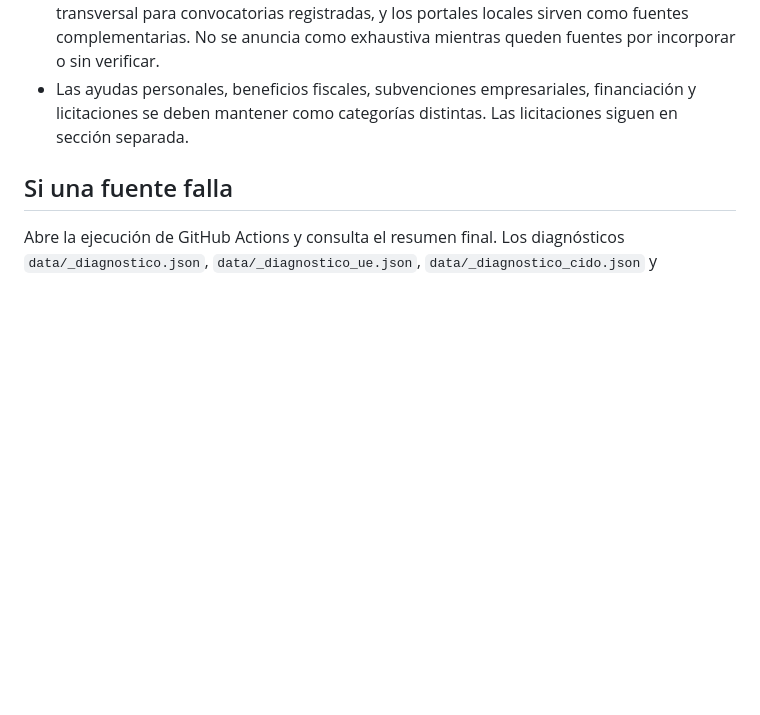
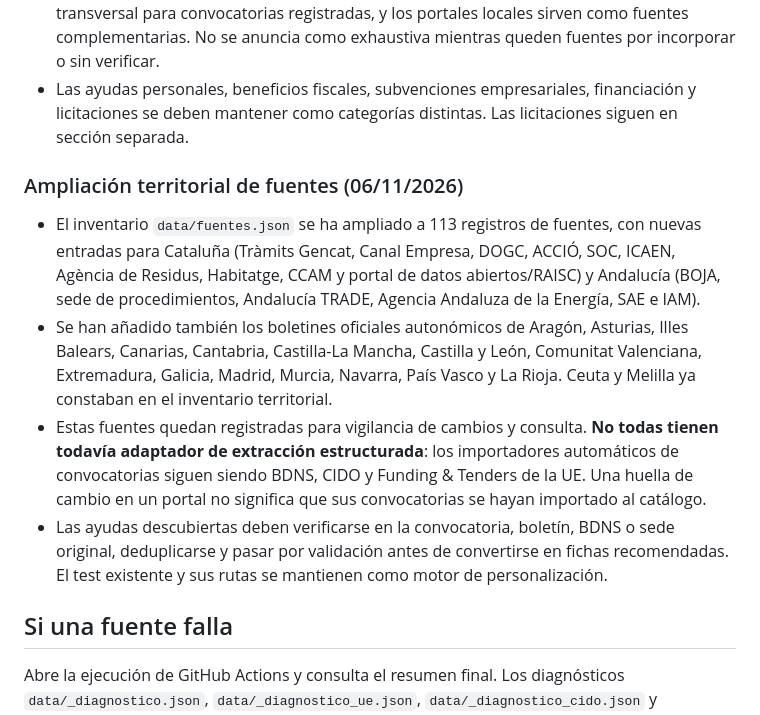
Before and after one commit to papelegruba-ppb/Subvenly, a Markdown page: README.md, the part around the change. Drawn GitHub-style; blank space fills up the shorter version.

Commit message:
Documenta ampliación territorial de fuentes

```diff
--- a/README.md
+++ b/README.md
@@ -31,6 +31,13 @@ A partir de ahí se ejecuta solo cada noche, a las 03:17 UTC, y también cada ve
 - BDNS permite descubrir convocatorias estatales, autonómicas y locales en toda España. El catálogo territorial contempla las 17 comunidades autónomas y Ceuta/Melilla. Se han añadido buscadores oficiales especializados de Castilla-La Mancha para ayudas de reto demográfico, vivienda y educación, además del catálogo de ayudas de la sede de Ceuta y la oficina electrónica de La Rioja. Estas fuentes se monitorizan para detectar cambios, pero **monitorizar una página no equivale a extraer automáticamente sus convocatorias**: la integración de datos individual para esas fuentes sigue pendiente de desarrollar y probar. La cobertura municipal directa también debe ampliarse progresivamente; BDNS es la vía transversal para convocatorias registradas, y los portales locales sirven como fuentes complementarias. No se anuncia como exhaustiva mientras queden fuentes por incorporar o sin verificar.
 - Las ayudas personales, beneficios fiscales, subvenciones empresariales, financiación y licitaciones se deben mantener como categorías distintas. Las licitaciones siguen en sección separada.
 
+### Ampliación territorial de fuentes (06/11/2026)
+
+- El inventario `data/fuentes.json` se ha ampliado a 113 registros de fuentes, con nuevas entradas para Cataluña (Tràmits Gencat, Canal Empresa, DOGC, ACCIÓ, SOC, ICAEN, Agència de Residus, Habitatge, CCAM y portal de datos abiertos/RAISC) y Andalucía (BOJA, sede de procedimientos, Andalucía TRADE, Agencia Andaluza de la Energía, SAE e IAM).
+- Se han añadido también los boletines oficiales autonómicos de Aragón, Asturias, Illes Balears, Canarias, Cantabria, Castilla-La Mancha, Castilla y León, Comunitat Valenciana, Extremadura, Galicia, Madrid, Murcia, Navarra, País Vasco y La Rioja. Ceuta y Melilla ya constaban en el inventario territorial.
+- Estas fuentes quedan registradas para vigilancia de cambios y consulta. **No todas tienen todavía adaptador de extracción estructurada**: los importadores automáticos de convocatorias siguen siendo BDNS, CIDO y Funding & Tenders de la UE. Una huella de cambio en un portal no significa que sus convocatorias se hayan importado al catálogo.
+- Las ayudas descubiertas deben verificarse en la convocatoria, boletín, BDNS o sede original, deduplicarse y pasar por validación antes de convertirse en fichas recomendadas. El test existente y sus rutas se mantienen como motor de personalización.
+
 ## Si una fuente falla
 Abre la ejecución de GitHub Actions y consulta el resumen final. Los diagnósticos `data/_diagnostico.json`, `data/_diagnostico_ue.json`, `data/_diagnostico_cido.json` y `data/_diagnostico_licitaciones.json` muestran la fecha, los resultados y los errores conocidos. La web puede seguir publicándose con datos previos o parciales, pero la interfaz debe indicarlo; un fallo de fuente no se interpreta como cierre de la convocatoria.
 
```
